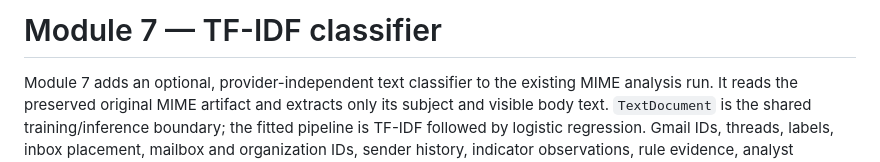
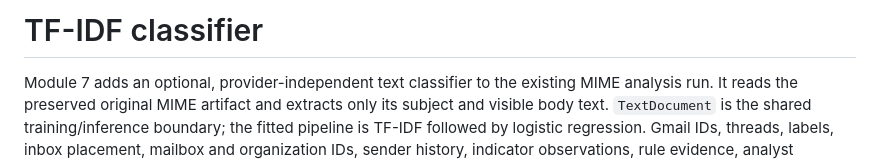
Before and after one commit to y-cipher/YCipher-Yphish, a Markdown page: docs/module7-classifier.md, the part around the change. Rendered like a GitHub page.

Commit message:
Update title of Module 7 documentation

```diff
--- a/docs/module7-classifier.md
+++ b/docs/module7-classifier.md
@@ -1,4 +1,4 @@
-# Module 7 — TF-IDF classifier
+# TF-IDF classifier
 
 Module 7 adds an optional, provider-independent text classifier to the existing MIME analysis run. It reads the preserved original MIME artifact and extracts only its subject and visible body text. `TextDocument` is the shared training/inference boundary; the fitted pipeline is TF-IDF followed by logistic regression. Gmail IDs, threads, labels, inbox placement, mailbox and organization IDs, sender history, indicator observations, rule evidence, analyst feedback, and dispositions are not model inputs. Gmail `SPAM` is neither a feature nor a ground-truth label. The classifier records probability and artifact identity as `Evidence.Source.MODEL`; it does not set a case verdict or trigger a response. Rules, parser evidence, and the preserved MIME continue when the model is unavailable or incompatible.
 
```
